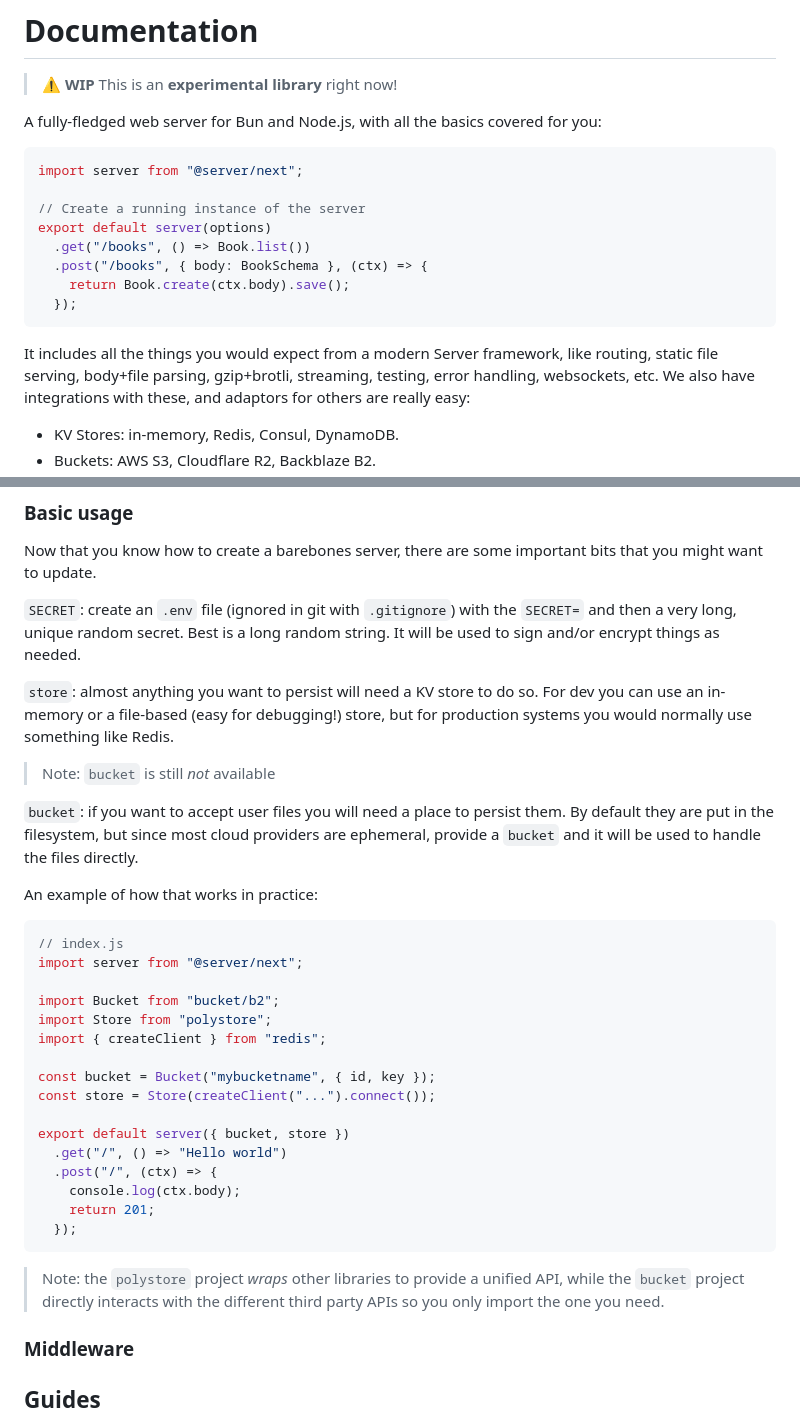
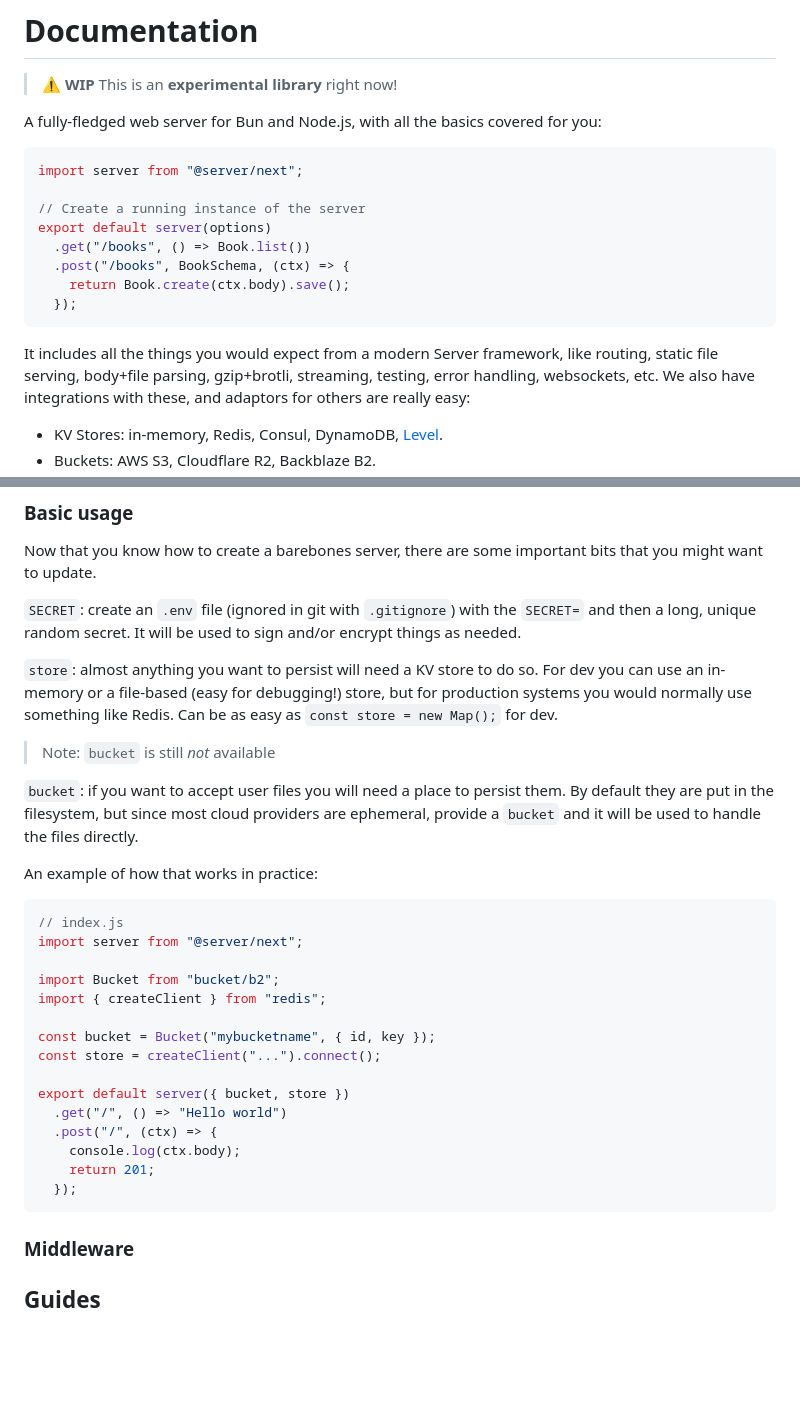
Before and after one commit to franciscop/server-next, a Markdown page: readme.md, 2 parts joined by grey strips. Drawn GitHub-style; blank space fills up the shorter version.

Commit message:
Saved on 2024-08-02T12:43:40Z

````diff
--- a/readme.md
+++ b/readme.md
@@ -10,12 +10,12 @@ import server from "@server/next";
 // Create a running instance of the server
 export default server(options)
   .get("/books", () => Book.list())
-  .post("/books", { body: BookSchema }, (ctx) => {
+  .post("/books", BookSchema, (ctx) => {
     return Book.create(ctx.body).save();
   });
 ```
 
 It includes all the things you would expect from a modern Server framework, like routing, static file serving, body+file parsing, gzip+brotli, streaming, testing, error handling, websockets, etc. We also have integrations with these, and adaptors for others are really easy:
 
-- KV Stores: in-memory, Redis, Consul, DynamoDB.
+- KV Stores: in-memory, Redis, Consul, DynamoDB, [Level](https://github.com/Level/level).
 - Buckets: AWS S3, Cloudflare R2, Backblaze B2.
@@ -67,9 +67,9 @@ There are some major configuration options that you might want to set up though,
 
 Now that you know how to create a barebones server, there are some important bits that you might want to update.
 
-`SECRET`: create an `.env` file (ignored in git with `.gitignore`) with the `SECRET=` and then a very long, unique random secret. Best is a long random string. It will be used to sign and/or encrypt things as needed.
+`SECRET`: create an `.env` file (ignored in git with `.gitignore`) with the `SECRET=` and then a long, unique random secret. It will be used to sign and/or encrypt things as needed.
 
-`store`: almost anything you want to persist will need a KV store to do so. For dev you can use an in-memory or a file-based (easy for debugging!) store, but for production systems you would normally use something like Redis.
+`store`: almost anything you want to persist will need a KV store to do so. For dev you can use an in-memory or a file-based (easy for debugging!) store, but for production systems you would normally use something like Redis. Can be as easy as `const store = new Map();` for dev.
 
 > Note: `bucket` is still _not_ available
 
@@ -82,11 +82,10 @@ An example of how that works in practice:
 import server from "@server/next";
 
 import Bucket from "bucket/b2";
-import Store from "polystore";
 import { createClient } from "redis";
 
 const bucket = Bucket("mybucketname", { id, key });
-const store = Store(createClient("...").connect());
+const store = createClient("...").connect();
 
 export default server({ bucket, store })
   .get("/", () => "Hello world")
@@ -95,8 +94,6 @@ export default server({ bucket, store })
     return 201;
   });
 ```
-
-> Note: the `polystore` project _wraps_ other libraries to provide a unified API, while the `bucket` project directly interacts with the different third party APIs so you only import the one you need.
 
 ### Middleware
 
````
Also changed, not shown: other parts of readme.md (+2 -2 lines).
